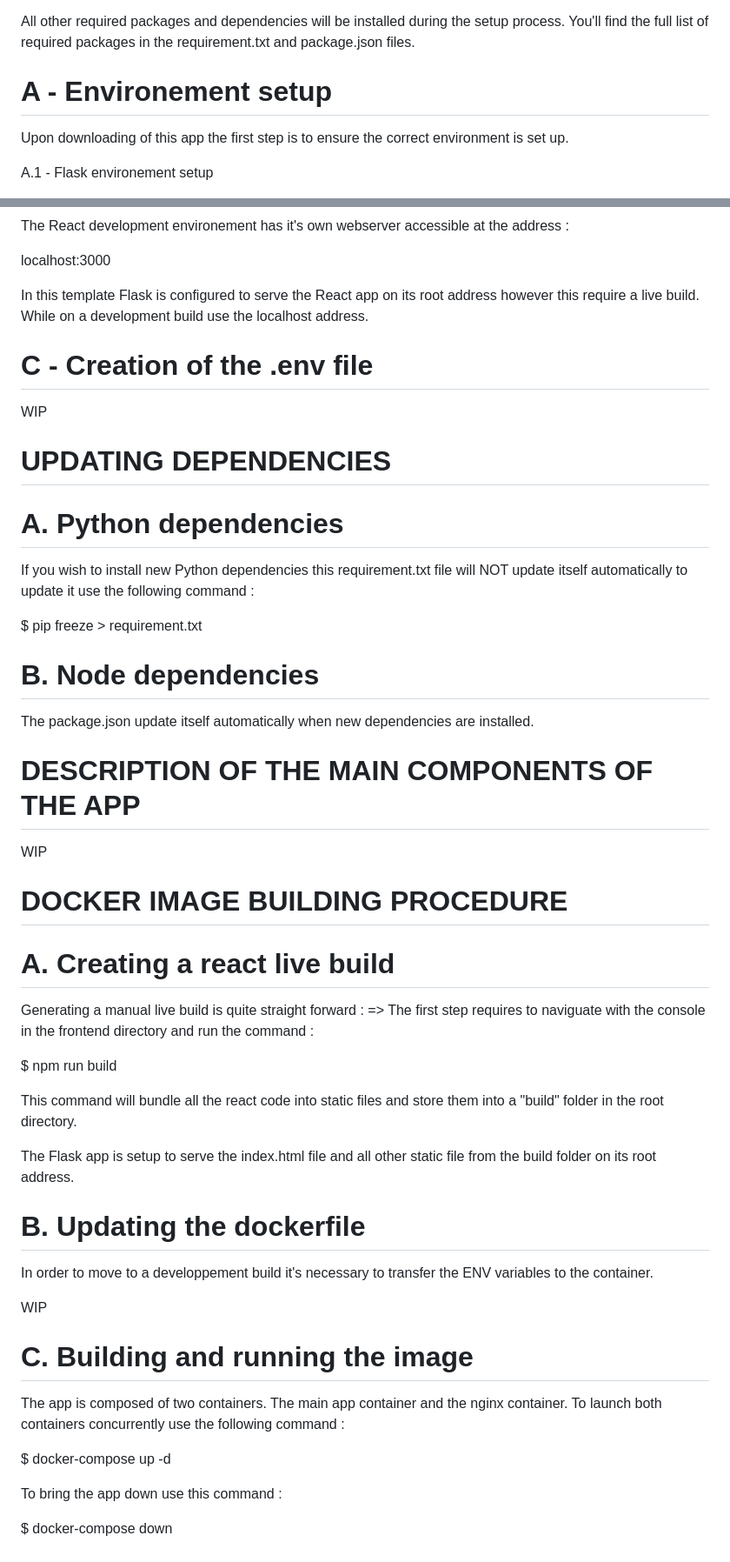
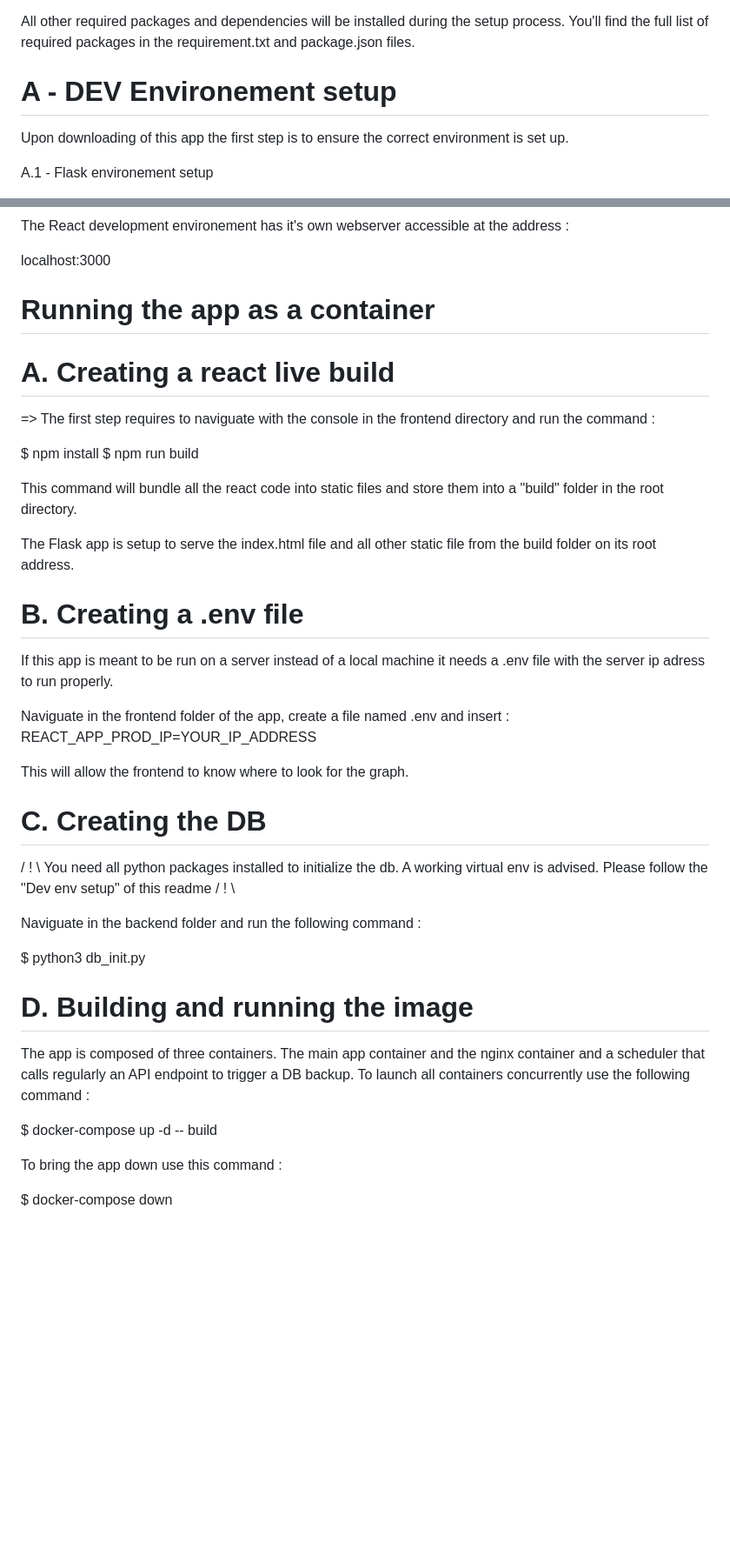
Before and after one commit to GuillaumeFavrot/crypto-tracker, a Markdown page: README.md, 2 parts joined by grey strips. Shown: that part at 87% size. Drawn GitHub-style; blank space fills up the shorter version.

```diff
--- a/README.md
+++ b/README.md
@@ -16,7 +16,7 @@ All other required packages and dependencies will be installed during the setup
 
 
 
-# A - Environement setup
+# A - DEV Environement setup
 
 Upon downloading of this app the first step is to ensure the correct environment is set up.
 
@@ -84,58 +84,42 @@ The React development environement has it's own webserver accessible at the addr
 
 localhost:3000
 
-In this template Flask is configured to serve the React app on its root address however this require a live build. While on a development build use the localhost address.
-
-
-# C - Creation of the .env file
-
-WIP
-
-
-# UPDATING DEPENDENCIES
-
-# A. Python dependencies
-
-If you wish to install new Python dependencies this requirement.txt file will NOT update itself automatically to update it use the following command :
-
-$ pip freeze > requirement.txt
-
-
-# B. Node dependencies
-
-The package.json update itself automatically when new dependencies are installed.
-
-
-# DESCRIPTION OF THE MAIN COMPONENTS OF THE APP
-
-WIP
-
-# DOCKER IMAGE BUILDING PROCEDURE
+# Running the app as a container
 
 # A. Creating a react live build
 
-Generating a manual live build is quite straight forward :
 => The first step requires to naviguate with the console in the frontend directory and run the command :
 
+$ npm install
 $ npm run build
 
 This command will bundle all the react code into static files and store them into a "build" folder in the root  directory.
 
 The Flask app is setup to serve the index.html file and all other static file from the build folder on its root address.
 
+# B. Creating a .env file
 
-# B. Updating the dockerfile
+If this app is meant to be run on a server instead of a local machine it needs a .env file with the server ip adress to run properly.
 
-In order to move to a developpement build it's necessary to transfer the ENV variables to the container.
+Naviguate in the frontend folder of the app, create a file named .env and insert :
+    REACT_APP_PROD_IP=YOUR_IP_ADDRESS
 
-WIP
+This will allow the frontend to know where to look for the graph.
+
+# C. Creating the DB
+
+/ ! \ You need all python packages installed to initialize the db. A working virtual env is advised. Please follow the "Dev env setup" of this readme / ! \
+
+Naviguate in the backend folder and run the following command :
+
+$ python3 db_init.py
 
 
-# C. Building and running the image
+# D. Building and running the image
 
-The app is composed of two containers. The main app container and the nginx container. To launch both containers concurrently use the following command :
+The app is composed of three containers. The main app container and the nginx container and a scheduler that calls regularly an API endpoint to trigger a DB backup. To launch all containers concurrently use the following command :
 
-$ docker-compose up -d
+$ docker-compose up -d -- build
 
 To bring the app down use this command :
 
```
Also changed, not shown: other parts of README.md (+1 -1 lines).
